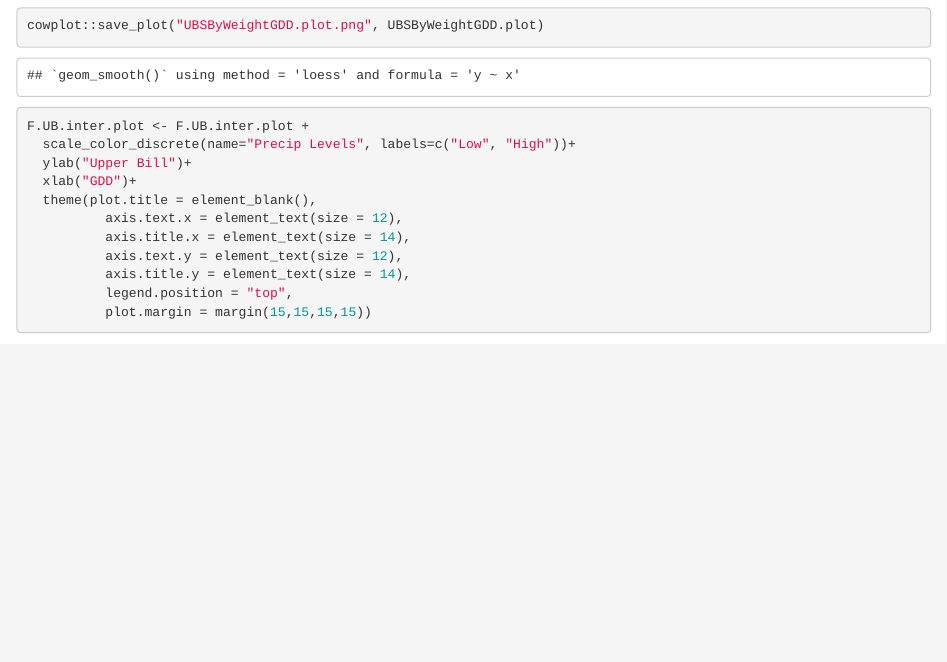
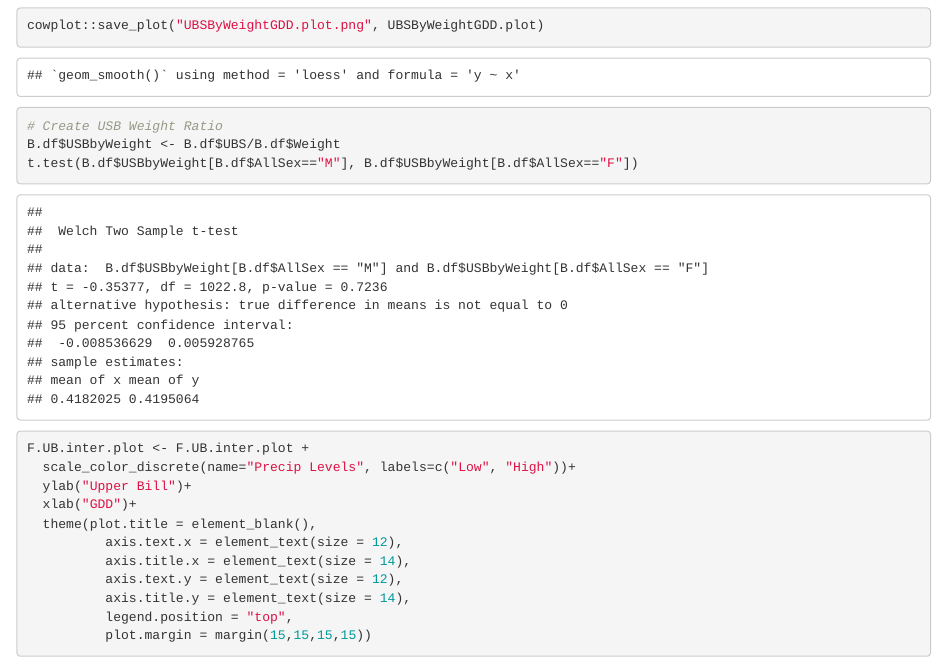
Before and after one commit to justinthomasmann/CrowBase, an R Markdown document (CrowNestlingClimate_Models.Rmd): the page in a window 1100 px wide, from 17490 px down. Rendered offline with R 4.5, knitr and Pandoc, with nearby package versions; some code elsewhere in the file could not run offline.

Commit message:
adding t test for differences between males and females controling for weight

````diff
--- a/CrowNestlingClimate_Models.Rmd
+++ b/CrowNestlingClimate_Models.Rmd
@@ -437,6 +437,14 @@ UBSByWeightGDD.plot
 cowplot::save_plot("UBSByWeightGDD.plot.png", UBSByWeightGDD.plot)
 ```
 
+```{r sex difference after weight control question}
+# Create USB Weight Ratio
+B.df$USBbyWeight <- B.df$UBS/B.df$Weight
+t.test(B.df$USBbyWeight[B.df$AllSex=="M"], B.df$USBbyWeight[B.df$AllSex=="F"])
+```
+
+
+
 ```{r F UB interplot}
 F.UB.inter.plot <- F.UB.inter.plot +
   scale_color_discrete(name="Precip Levels", labels=c("Low", "High"))+
````
